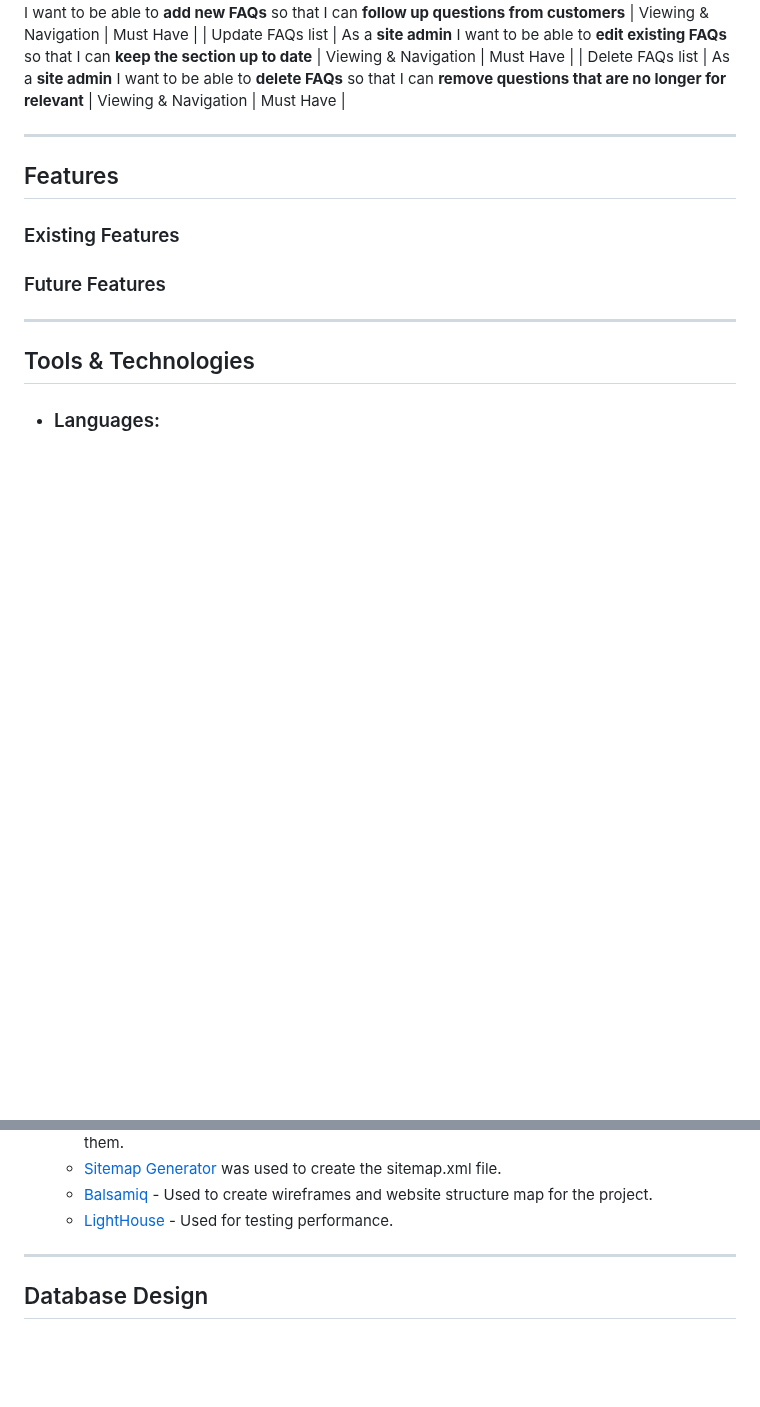
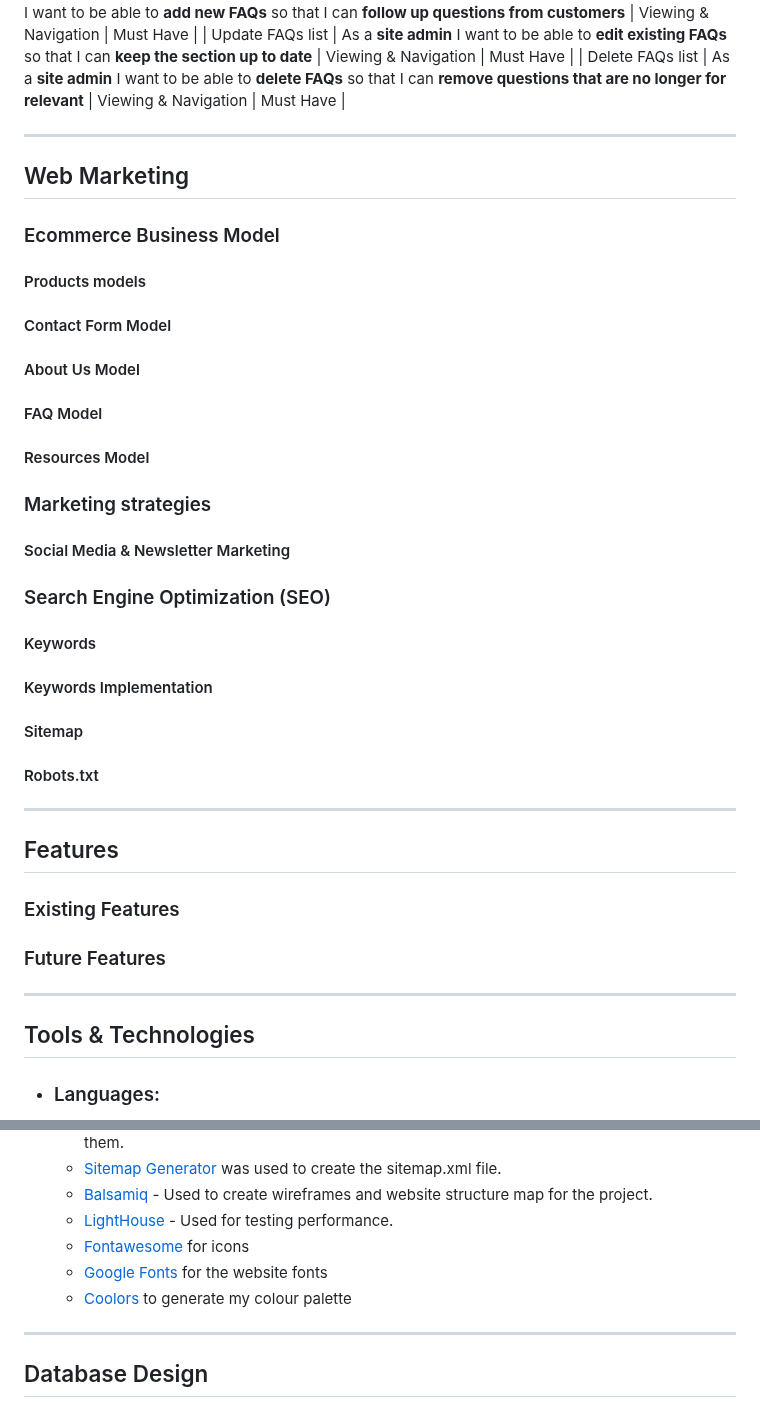
Before and after one commit to KikiBerg/pp5-ecommerce, a Markdown page: README.md, 2 parts joined by grey strips. GitHub-like rendering; blank space fills up the shorter version.

Commit message:
Readme: set structure for Web marketing

```diff
--- a/README.md
+++ b/README.md
@@ -177,7 +177,36 @@ Some of the stories were adjusted during the working process, so as to better fi
 | Delete FAQs list | As a **site admin** I want to be able to **delete FAQs** so that I can **remove questions that are no longer for relevant** | Viewing & Navigation | Must Have |
 
 - - -
+## Web Marketing
 
+### Ecommerce Business Model
+
+#### Products models
+
+#### Contact Form Model
+
+#### About Us Model
+
+#### FAQ Model
+
+#### Resources Model
+
+
+### Marketing strategies
+
+#### Social Media & Newsletter Marketing
+
+### Search Engine Optimization (SEO)
+
+#### Keywords
+
+#### Keywords Implementation
+
+#### Sitemap
+
+#### Robots.txt
+
+- - -
 ## Features
 
 ### Existing Features
@@ -229,6 +258,9 @@ Some of the stories were adjusted during the working process, so as to better fi
     + [Sitemap Generator](https://www.xml-sitemaps.com/) was used to create the sitemap.xml file.
     + [Balsamiq](https://balsamiq.com/) - Used to create wireframes and website structure map for the project.
     + [LightHouse](https://developer.chrome.com/docs/lighthouse/overview/) - Used for testing performance.
+    + [Fontawesome](https://fontawesome.com/) for icons
+    + [Google Fonts](https://fonts.google.com/) for the website fonts
+    + [Coolors](https://coolors.co) to generate my colour palette
 
 - - -
 
```
